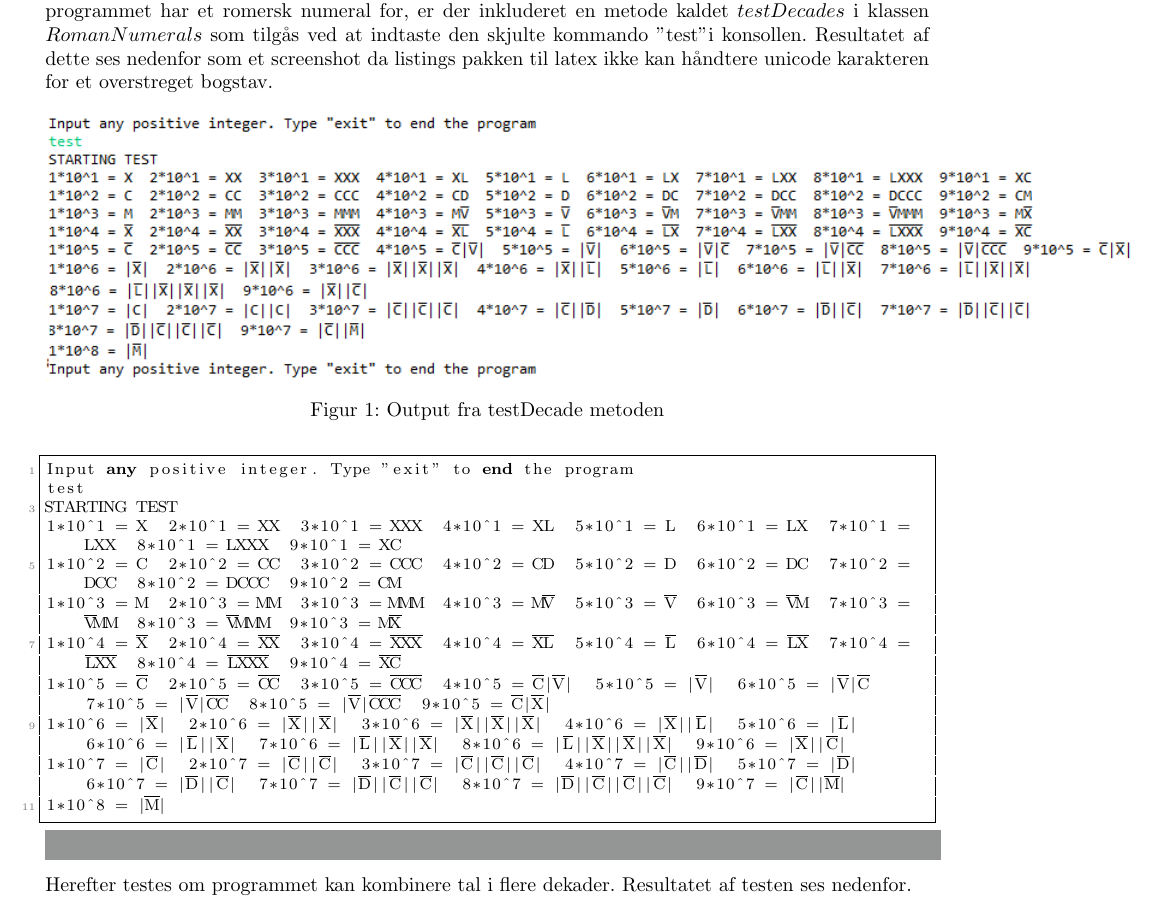
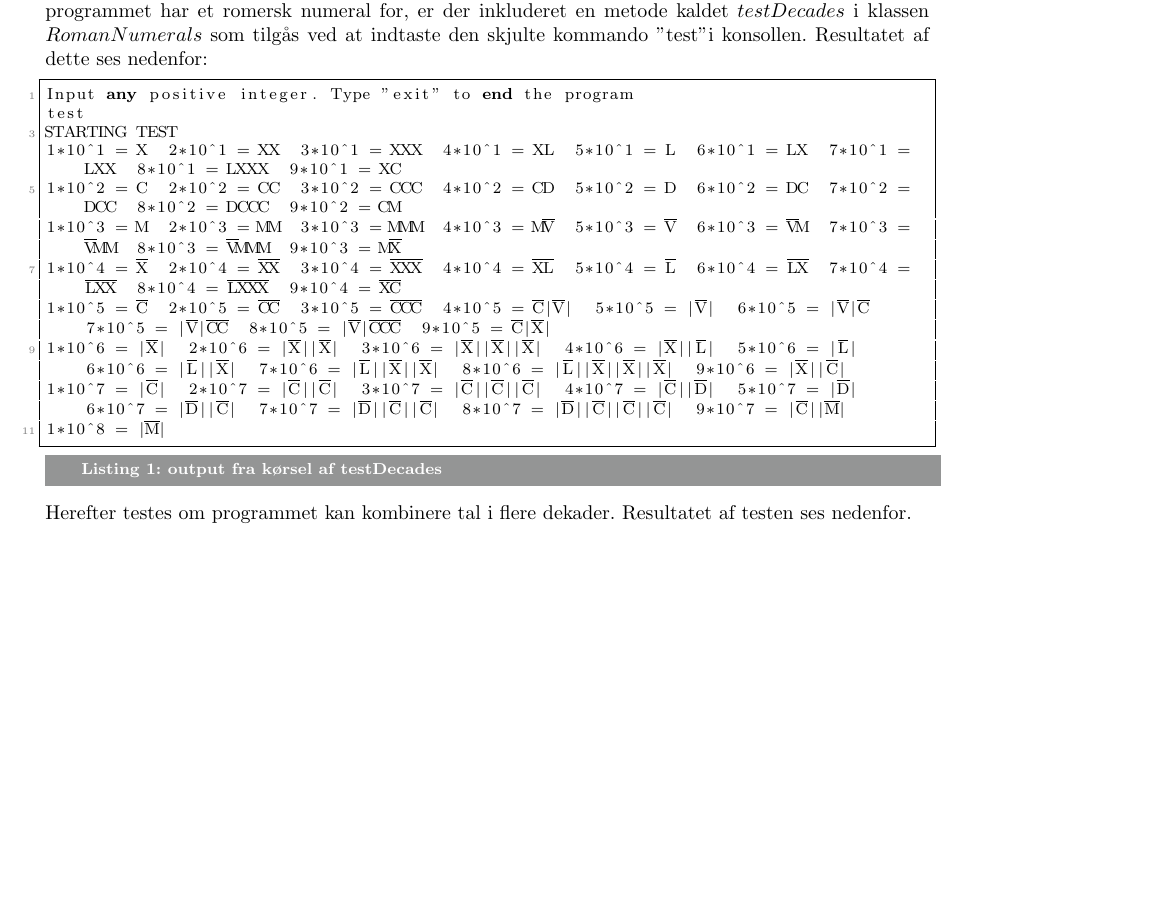
Before and after one commit to skrogh/02102, a LaTeX problem sheet (assignment_2/Rapport/main.tex, which reads assignment_2/Rapport/Opgave1.tex): part of page 2 of 4, cut so that both start at the same text, the shorter picture padded with empty space. Compiled offline with pdfLaTeX.

Commit message:
fixed latex

```diff
--- a/assignment_2/Rapport/Opgave1.tex
+++ b/assignment_2/Rapport/Opgave1.tex
@@ -7,14 +7,8 @@
  		\item Programmet håndterer hver dekade korrekt og lægger dekader korrekt sammen
  		\item Programmet håndterer fejl-input uden at bryde sammen og at det genkender exit kommandoen
  	\end{enumerate}
- 	For at teste at programmet håndterer hver dekade op til 100.000.000 som er den højeste dekade programmet har et romersk numeral for, er der inkluderet en metode kaldet $testDecades$ i klassen $RomanNumerals$ som tilgås ved at indtaste den skjulte kommando "test" i konsollen. Resultatet af dette ses nedenfor som et screenshot da listings pakken til latex ikke kan håndtere unicode karakteren for et overstreget bogstav.
- 	\begin{figure}[h]
-
- 	\includegraphics[scale=0.8]{test_opgave_1.png}
- 	\caption{Output fra testDecade metoden}
-
-	\end{figure}
-	\begin{lstlisting}
+ 	For at teste at programmet håndterer hver dekade op til 100.000.000 som er den højeste dekade programmet har et romersk numeral for, er der inkluderet en metode kaldet $testDecades$ i klassen $RomanNumerals$ som tilgås ved at indtaste den skjulte kommando "test" i konsollen. Resultatet af dette ses nedenfor:
+	\begin{lstlisting}[caption=output fra kørsel af testDecades]
 Input any positive integer. Type "exit" to end the program
 test
 STARTING TEST
```
